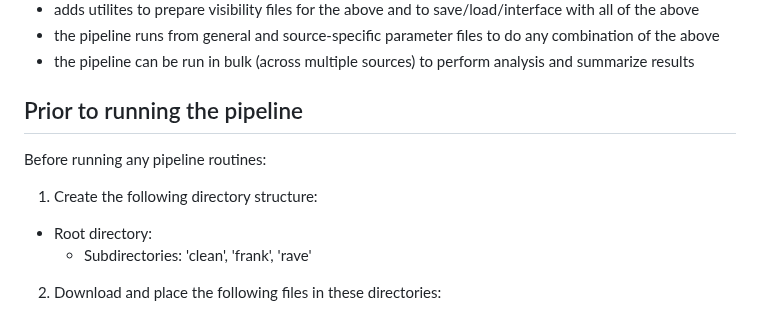
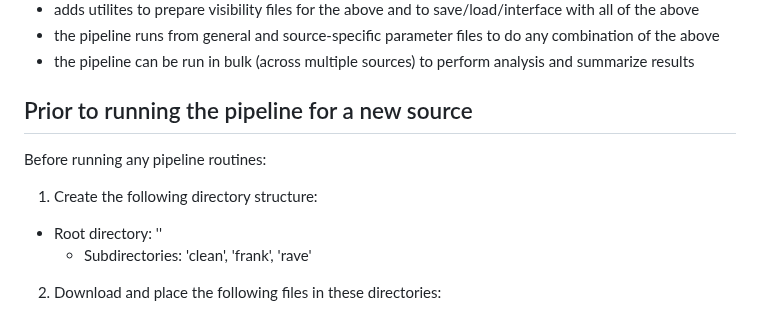
Before and after one commit to jeffjennings/arksia, a Markdown page: README.md, the part around the change. Rendered like a GitHub page.

Commit message:
radial pipelie: clarify README

```diff
--- a/README.md
+++ b/README.md
@@ -18,11 +18,11 @@ The pipeline is run from the terminal using input parameter files. As of June 20
 - the pipeline runs from general and source-specific parameter files to do any combination of the above
 - the pipeline can be run in bulk (across multiple sources) to perform analysis and summarize results
 
-Prior to running the pipeline
------------------------------
+Prior to running the pipeline for a new source
+----------------------------------------------
 Before running any pipeline routines:
 1) Create the following directory structure:
-- Root directory: <disk name>
+- Root directory: '<disk name>'
     - Subdirectories: 'clean', 'frank', 'rave'
 
 2) Download and place the following files in these directories:
```
